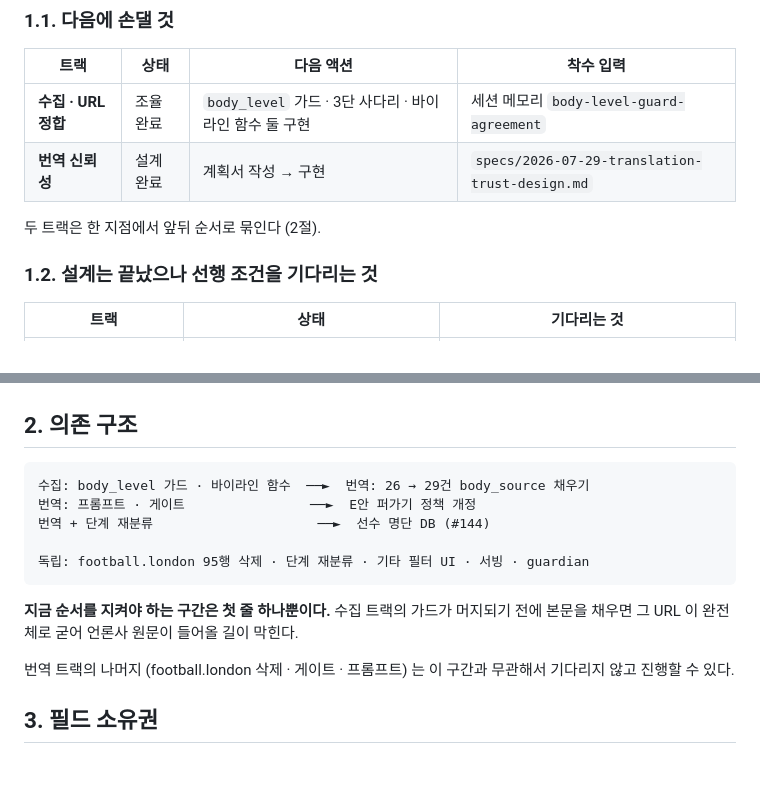
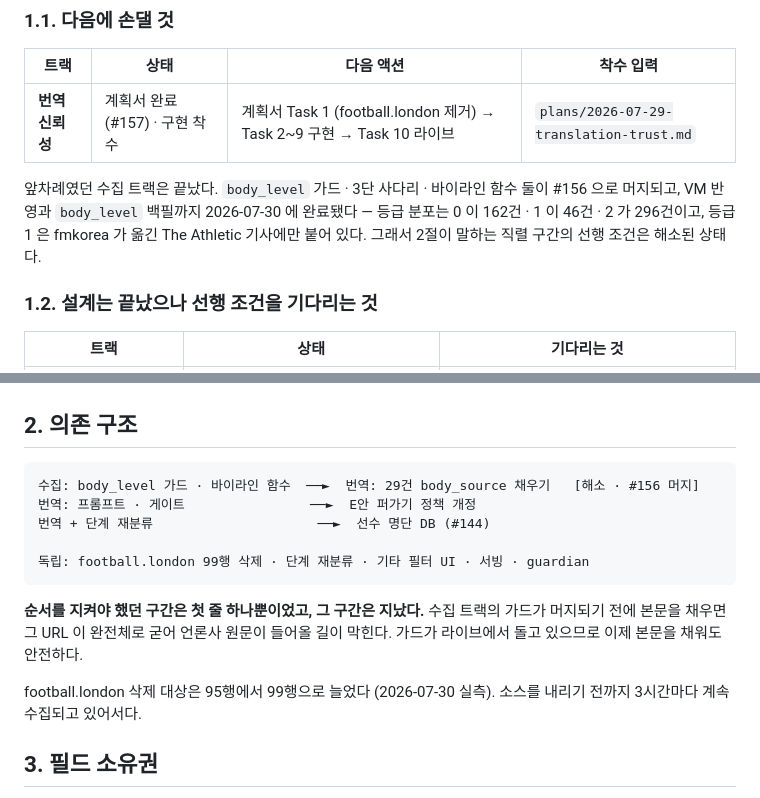
Before and after one commit to benidjor/bullet-in, a Markdown page: docs/superpowers/2026-07-30-track-board.md, 2 parts joined by grey strips. Rendered like a GitHub page; blank space fills up the shorter version.

Commit message:
docs(plan): 트랙 현황판 갱신 — 수집 트랙 종료 · 번역 구현 착수
현황판의 '다음에 손댈 것' 표가 두 줄 다 소진된 상태였다. 수집 가드가 #156 으로
머지되고 계획서가 #157 로 확정되면서, 다음에 판단할 것은 번역 신뢰성 구현
하나만 남았다.

- 상태: 수집 트랙 종료 (가드 머지 · VM 반영 · body_level 백필 완료)
- 착수점: 계획서 Task 1 → Task 2~9 구현 → Task 10 라이브
- 직렬 구간: 본문 채우기의 선행 조건 해소 명시
- 실측 정정: football.london 삭제 대상 95 → 99행 (소스를 내리기 전까지 계속 수집)

Refs: docs/superpowers/plans/2026-07-29-translation-trust.md
Co-Authored-By: Claude Opus 5 <noreply@anthropic.com>

````diff
--- a/docs/superpowers/2026-07-30-track-board.md
+++ b/docs/superpowers/2026-07-30-track-board.md
@@ -12,10 +12,12 @@
 
 | 트랙 | 상태 | 다음 액션 | 착수 입력 |
 | --- | --- | --- | --- |
-| **수집 · URL 정합** | 조율 완료 | `body_level` 가드 · 3단 사다리 · 바이라인 함수 둘 구현 | 세션 메모리 `body-level-guard-agreement` |
-| **번역 신뢰성** | 설계 완료 | 계획서 작성 → 구현 | `specs/2026-07-29-translation-trust-design.md` |
+| **번역 신뢰성** | 계획서 완료 (#157) · 구현 착수 | 계획서 Task 1 (football.london 제거) → Task 2~9 구현 → Task 10 라이브 | `plans/2026-07-29-translation-trust.md` |
 
-두 트랙은 한 지점에서 앞뒤 순서로 묶인다 (2절).
+앞차례였던 수집 트랙은 끝났다.
+`body_level` 가드 · 3단 사다리 · 바이라인 함수 둘이 #156 으로 머지되고, VM 반영과 `body_level` 백필까지 2026-07-30 에 완료됐다
+— 등급 분포는 0 이 162건 · 1 이 46건 · 2 가 296건이고, 등급 1 은 fmkorea 가 옮긴 The Athletic 기사에만 붙어 있다.
+그래서 2절이 말하는 직렬 구간의 선행 조건은 해소된 상태다.
 
 ### 1.2. 설계는 끝났으나 선행 조건을 기다리는 것
 
@@ -45,17 +47,19 @@
 ## 2. 의존 구조
 
 ```
-수집: body_level 가드 · 바이라인 함수  ──►  번역: 26 → 29건 body_source 채우기
+수집: body_level 가드 · 바이라인 함수  ──►  번역: 29건 body_source 채우기   [해소 · #156 머지]
 번역: 프롬프트 · 게이트                ──►  E안 퍼가기 정책 개정
 번역 + 단계 재분류                     ──►  선수 명단 DB (#144)
 
-독립: football.london 95행 삭제 · 단계 재분류 · 기타 필터 UI · 서빙 · guardian
+독립: football.london 99행 삭제 · 단계 재분류 · 기타 필터 UI · 서빙 · guardian
 ```
 
-**지금 순서를 지켜야 하는 구간은 첫 줄 하나뿐이다.**
+**순서를 지켜야 했던 구간은 첫 줄 하나뿐이었고, 그 구간은 지났다.**
 수집 트랙의 가드가 머지되기 전에 본문을 채우면 그 URL 이 완전체로 굳어 언론사 원문이 들어올 길이 막힌다.
+가드가 라이브에서 돌고 있으므로 이제 본문을 채워도 안전하다.
 
-번역 트랙의 나머지 (football.london 삭제 · 게이트 · 프롬프트) 는 이 구간과 무관해서 기다리지 않고 진행할 수 있다.
+football.london 삭제 대상은 95행에서 99행으로 늘었다 (2026-07-30 실측).
+소스를 내리기 전까지 3시간마다 계속 수집되고 있어서다.
 
 ## 3. 필드 소유권
 
````
